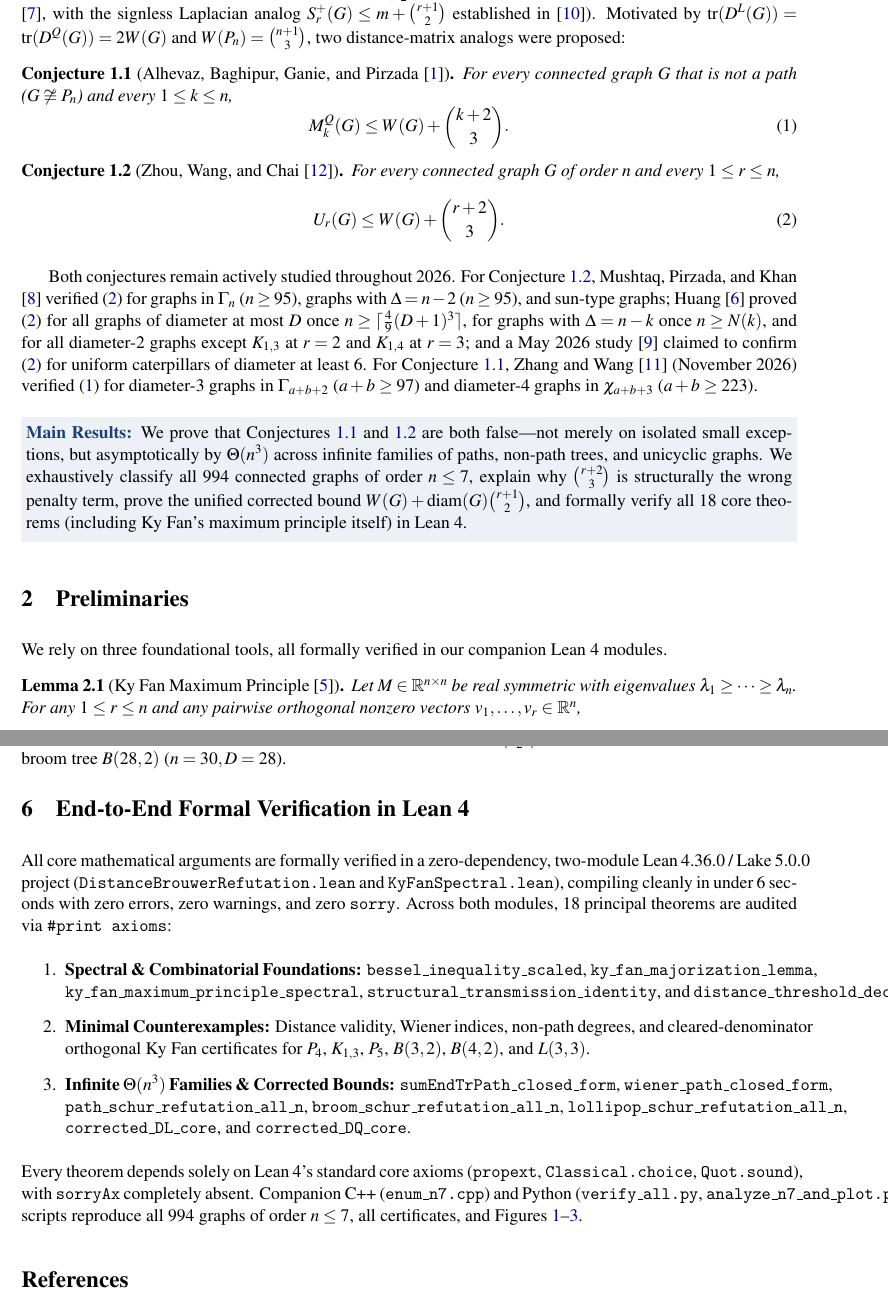
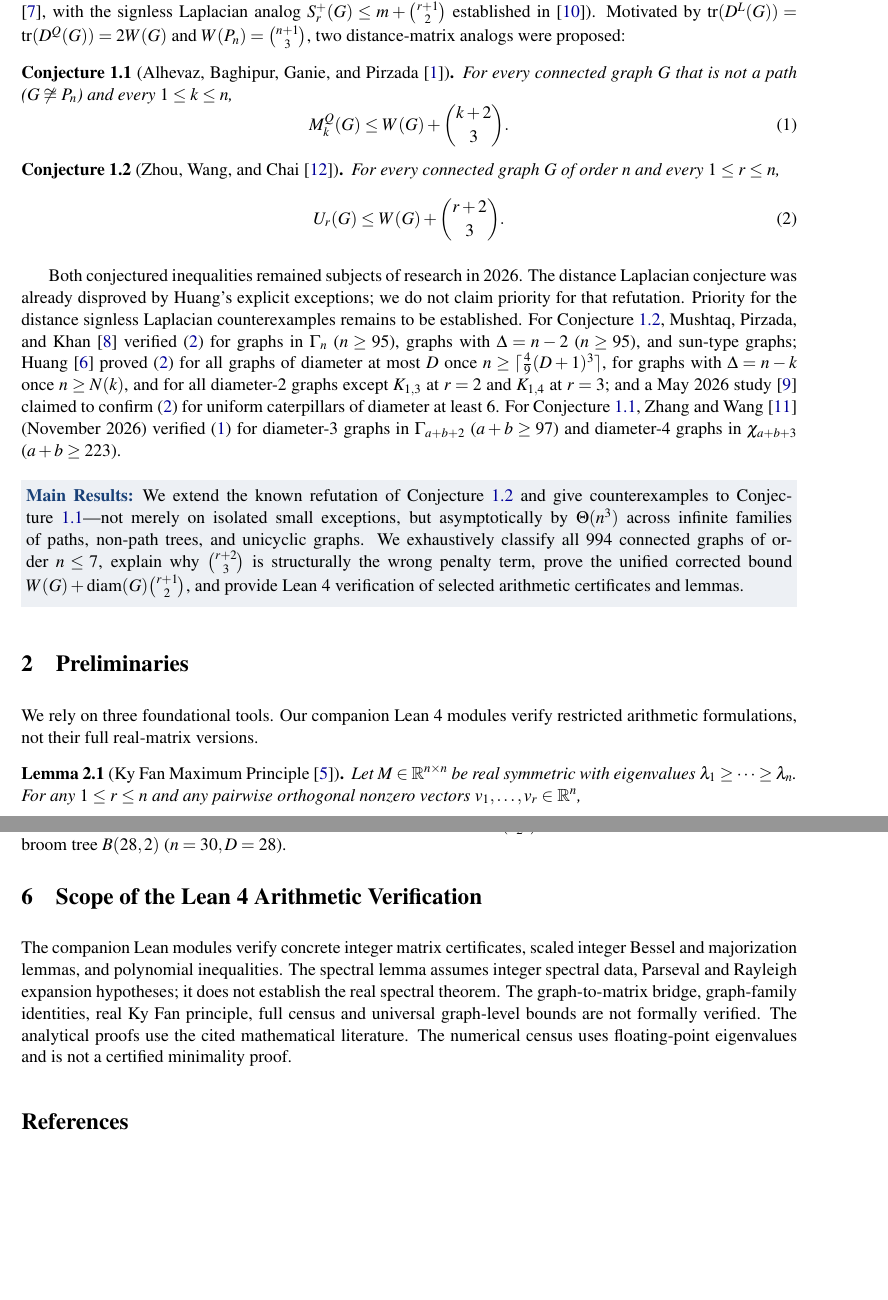
Before and after one commit to Pasukalu/distance-brouwer-refutation, a LaTeX paper (paper/paper_en.tex): two parts of pages 2 and 6 of 7, joined at a grey line, cut so that both start at the same text, the shorter picture padded with empty space. Compiled offline with pdfLaTeX.

Commit message:
Correct spectral certificates and qualify manuscript claims

```diff
--- a/paper/paper_en.tex
+++ b/paper/paper_en.tex
@@ -72,12 +72,12 @@ U_r(G) \le W(G) + \binom{r+2}{3}.
 \end{equation}
 \end{conjecture}
 
-Both conjectures remain actively studied throughout 2026. For Conjecture~\ref{conj:DL}, Mushtaq, Pirzada, and Khan \cite{MPK2026} verified \eqref{eq:DL-conj} for graphs in $\Gamma_n$ ($n \ge 95$), graphs with $\Delta = n-2$ ($n \ge 95$), and sun-type graphs; Huang \cite{Huang2026} proved \eqref{eq:DL-conj} for all graphs of diameter at most $D$ once $n \ge \lceil \frac{4}{9}(D+1)^3\rceil$, for graphs with $\Delta = n-k$ once $n \ge N(k)$, and for all diameter-$2$ graphs except $K_{1,3}$ at $r=2$ and $K_{1,4}$ at $r=3$; and a May 2026 study \cite{Caterpillar2026} claimed to confirm \eqref{eq:DL-conj} for uniform caterpillars of diameter at least $6$. For Conjecture~\ref{conj:DQ}, Zhang and Wang \cite{ZW2026} (November 2026) verified \eqref{eq:DQ-conj} for diameter-$3$ graphs in $\Gamma_{a+b+2}$ ($a+b \ge 97$) and diameter-$4$ graphs in $\chi_{a+b+3}$ ($a+b \ge 223$).
+Both conjectured inequalities remained subjects of research in 2026. The distance Laplacian conjecture was already disproved by Huang's explicit exceptions; we do not claim priority for that refutation. Priority for the distance signless Laplacian counterexamples remains to be established. For Conjecture~\ref{conj:DL}, Mushtaq, Pirzada, and Khan \cite{MPK2026} verified \eqref{eq:DL-conj} for graphs in $\Gamma_n$ ($n \ge 95$), graphs with $\Delta = n-2$ ($n \ge 95$), and sun-type graphs; Huang \cite{Huang2026} proved \eqref{eq:DL-conj} for all graphs of diameter at most $D$ once $n \ge \lceil \frac{4}{9}(D+1)^3\rceil$, for graphs with $\Delta = n-k$ once $n \ge N(k)$, and for all diameter-$2$ graphs except $K_{1,3}$ at $r=2$ and $K_{1,4}$ at $r=3$; and a May 2026 study \cite{Caterpillar2026} claimed to confirm \eqref{eq:DL-conj} for uniform caterpillars of diameter at least $6$. For Conjecture~\ref{conj:DQ}, Zhang and Wang \cite{ZW2026} (November 2026) verified \eqref{eq:DQ-conj} for diameter-$3$ graphs in $\Gamma_{a+b+2}$ ($a+b \ge 97$) and diameter-$4$ graphs in $\chi_{a+b+3}$ ($a+b \ge 223$).
 
-\takeaway{Main Results}{We prove that Conjectures~\ref{conj:DQ} and \ref{conj:DL} are both false---not merely on isolated small exceptions, but asymptotically by $\Theta(n^3)$ across infinite families of paths, non-path trees, and unicyclic graphs. We exhaustively classify all $994$ connected graphs of order $n \le 7$, explain why $\binom{r+2}{3}$ is structurally the wrong penalty term, prove the unified corrected bound $W(G) + \diam(G)\binom{r+1}{2}$, and formally verify all $18$ core theorems (including Ky Fan's maximum principle itself) in Lean~4.}
+\takeaway{Main Results}{We extend the known refutation of Conjecture~\ref{conj:DL} and give counterexamples to Conjecture~\ref{conj:DQ}---not merely on isolated small exceptions, but asymptotically by $\Theta(n^3)$ across infinite families of paths, non-path trees, and unicyclic graphs. We exhaustively classify all $994$ connected graphs of order $n \le 7$, explain why $\binom{r+2}{3}$ is structurally the wrong penalty term, prove the unified corrected bound $W(G) + \diam(G)\binom{r+1}{2}$, and provide Lean~4 verification of selected arithmetic certificates and lemmas.}
 
 \section{Preliminaries}
-We rely on three foundational tools, all formally verified in our companion Lean~4 modules.
+We rely on three foundational tools. Our companion Lean~4 modules verify restricted arithmetic formulations, not their full real-matrix versions.
 
 \begin{lemma}[Ky Fan Maximum Principle \cite{Fan1949}]\label{lem:kyfan}
 Let $M \in \mathbb{R}^{n \times n}$ be real symmetric with eigenvalues $\lambda_1 \ge \dots \ge \lambda_n$. For any $1 \le r \le n$ and any pairwise orthogonal nonzero vectors $v_1, \dots, v_r \in \mathbb{R}^n$,
@@ -224,14 +224,8 @@ Figure~\ref{fig:profile} compares the spectral sums against the refuted and corr
 \label{fig:profile}
 \end{figure}
 
-\section{End-to-End Formal Verification in Lean~4}
-All core mathematical arguments are formally verified in a zero-dependency, two-module Lean~4.36.0 / Lake~5.0.0 project (\texttt{DistanceBrouwerRefutation.lean} and \texttt{KyFanSpectral.lean}), compiling cleanly in under $6$ seconds with zero errors, zero warnings, and zero \texttt{sorry}. Across both modules, $18$ principal theorems are audited via \texttt{\#print axioms}:
-\begin{enumerate}
-\item \textbf{Spectral \& Combinatorial Foundations:} \texttt{bessel\_inequality\_scaled}, \texttt{ky\_fan\_majorization\_lemma}, \texttt{ky\_fan\_maximum\_principle\_spectral}, \texttt{structural\_transmission\_identity}, and \texttt{distance\_threshold\_decomp}.
-\item \textbf{Minimal Counterexamples:} Distance validity, Wiener indices, non-path degrees, and cleared-denominator orthogonal Ky Fan certificates for $P_4$, $K_{1,3}$, $P_5$, $B(3,2)$, $B(4,2)$, and $L(3,3)$.
-\item \textbf{Infinite $\Theta(n^3)$ Families \& Corrected Bounds:} \texttt{sumEndTrPath\_closed\_form}, \texttt{wiener\_path\_closed\_form}, \texttt{path\_schur\_refutation\_all\_n}, \texttt{broom\_schur\_refutation\_all\_n}, \texttt{lollipop\_schur\_refutation\_all\_n}, \texttt{corrected\_DL\_core}, and \texttt{corrected\_DQ\_core}.
-\end{enumerate}
-Every theorem depends solely on Lean~4's standard core axioms (\texttt{propext}, \texttt{Classical.choice}, \texttt{Quot.sound}), with \texttt{sorryAx} completely absent. Companion C++ (\texttt{enum\_n7.cpp}) and Python (\texttt{verify\_all.py}, \texttt{analyze\_n7\_and\_plot.py}) scripts reproduce all $994$ graphs of order $n \le 7$, all certificates, and Figures~\ref{fig:exhaustive}--\ref{fig:profile}.
+\section{Scope of the Lean~4 Arithmetic Verification}
+The companion Lean modules verify concrete integer matrix certificates, scaled integer Bessel and majorization lemmas, and polynomial inequalities. The spectral lemma assumes integer spectral data, Parseval and Rayleigh expansion hypotheses; it does not establish the real spectral theorem. The graph-to-matrix bridge, graph-family identities, real Ky Fan principle, full census and universal graph-level bounds are not formally verified. The analytical proofs use the cited mathematical literature. The numerical census uses floating-point eigenvalues and is not a certified minimality proof.
 
 \begin{thebibliography}{99}
 \bibitem{ABGP2021}
```
Also changed, not shown: paper/paper_en.tex (24 more changed lines).
